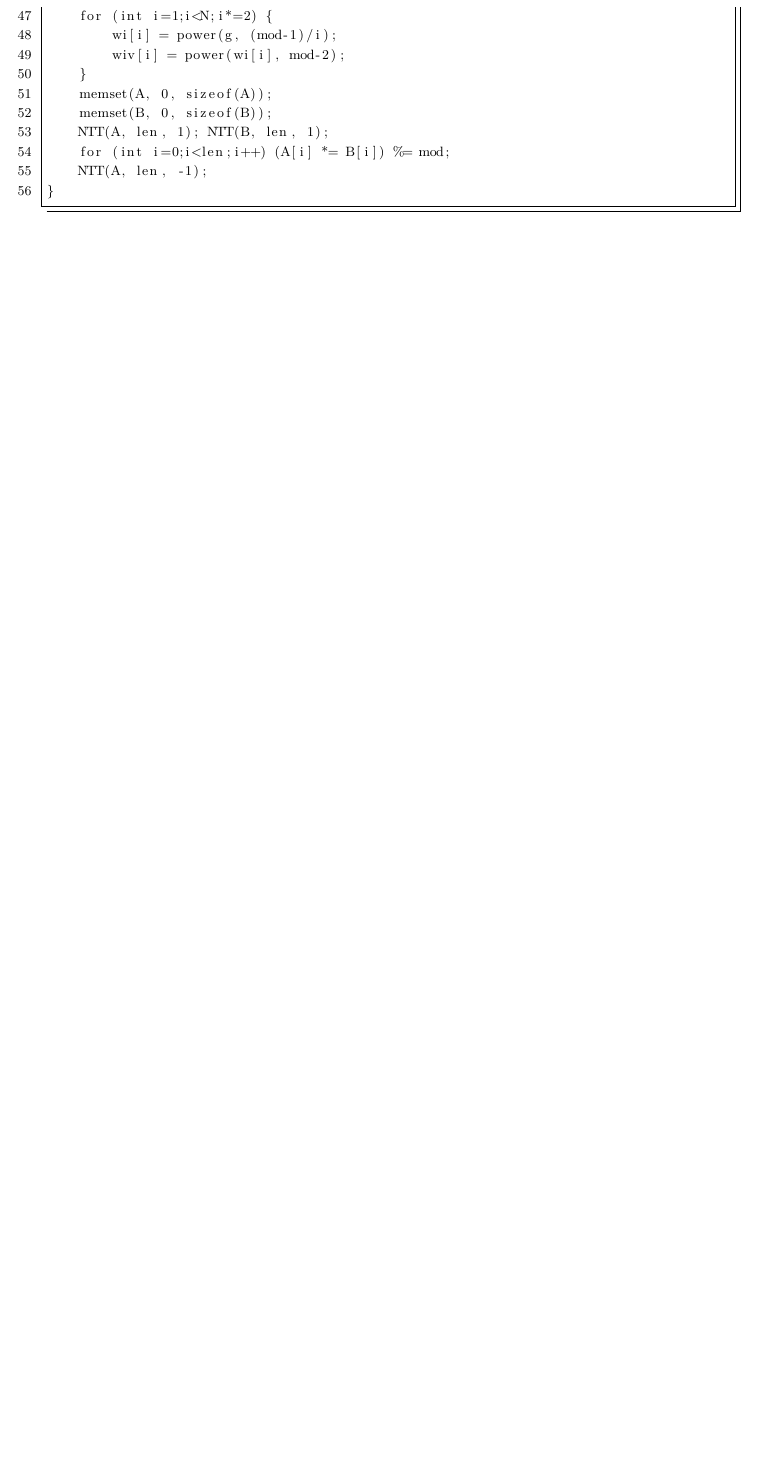
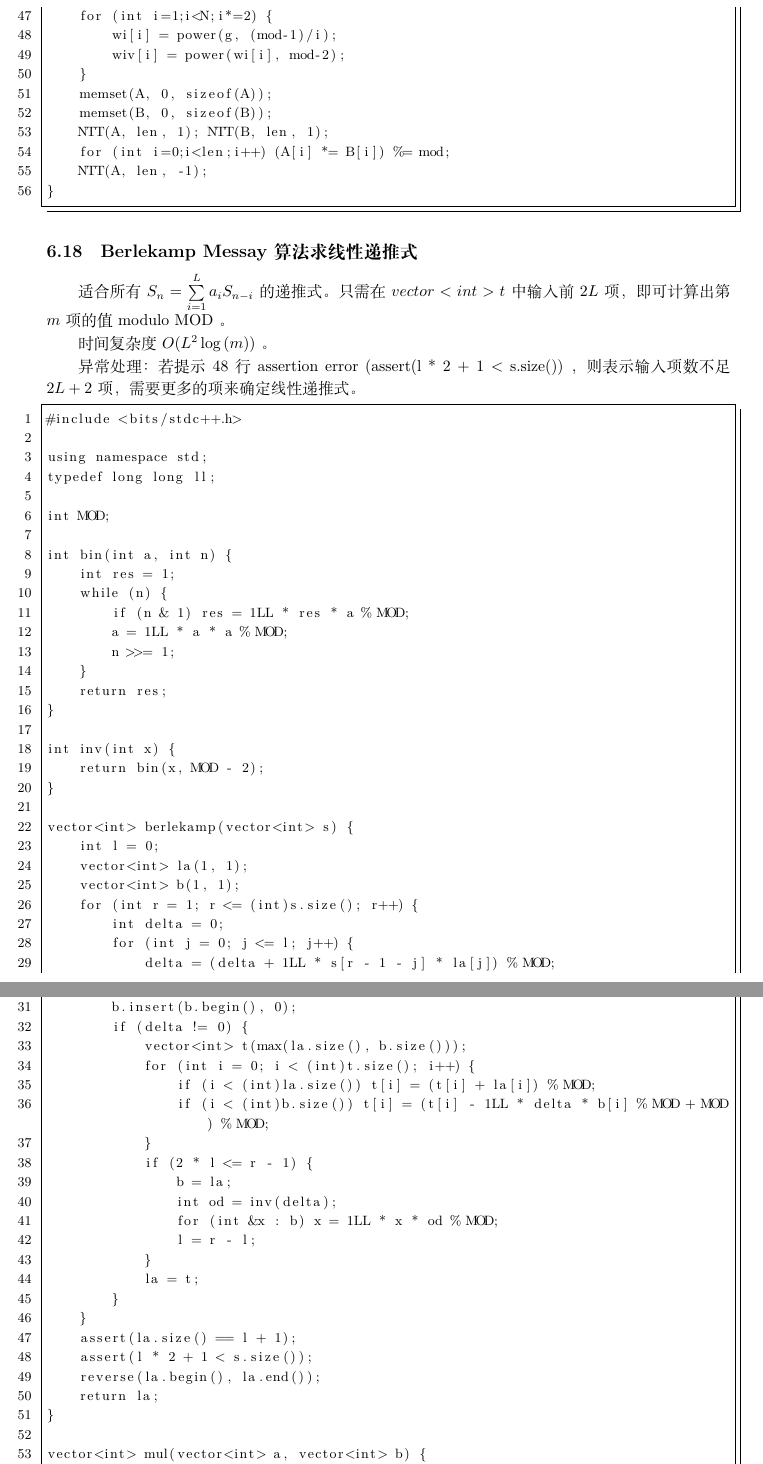
Before and after one commit to africamonkey/ACM-Template, a LaTeX document (my_template/ICPC-Template_For_Africamonkey.tex): part of page 62 of 78 before the commit and two parts of pages 62 and 63 of 80 after it, the two joined at a grey line, cut so that both start at the same text, the shorter picture padded with empty space. Compiled offline with XeLaTeX.

Commit message:
Berlekamp Messay

```diff
--- a/my_template/ICPC-Template_For_Africamonkey.tex
+++ b/my_template/ICPC-Template_For_Africamonkey.tex
@@ -2869,3 +2869,66 @@ int main() {
 }
 \end{lstlisting}
 
+\subsection{Berlekamp Messay 算法求线性递推式}
+
+适合所有 $S_n = \sum\limits_{i = 1}^{L} a_iS_{n - i}$ 的递推式。只需在 $vector<int> t$ 中输入前 $2L$ 项，即可计算出第 $m$ 项的值 modulo MOD 。
+
+时间复杂度 $O(L^2\log{(m)})$ 。
+
+异常处理：若提示 48 行 assertion error (assert(l * 2 + 1 < s.size()) ，则表示输入项数不足 $2L + 2$ 项，需要更多的项来确定线性递推式。
+
+\begin{lstlisting}[language=C++]
+#include <bits/stdc++.h>
+
+using namespace std;
+typedef long long ll;
+
+int MOD;
+
+int bin(int a, int n) {
+	int res = 1;
+	while (n) {
+		if (n & 1) res = 1LL * res * a % MOD;
+		a = 1LL * a * a % MOD;
+		n >>= 1;
+	}
+	return res;
+}
+
+int inv(int x) {
+	return bin(x, MOD - 2);
+}
+
+vector<int> berlekamp(vector<int> s) {
+	int l = 0;
+	vector<int> la(1, 1);
+	vector<int> b(1, 1);
+	for (int r = 1; r <= (int)s.size(); r++) {
+		int delta = 0;
+		for (int j = 0; j <= l; j++) {
+			delta = (delta + 1LL * s[r - 1 - j] * la[j]) % MOD;
+		}
+		b.insert(b.begin(), 0);
+		if (delta != 0) {
+			vector<int> t(max(la.size(), b.size()));
+			for (int i = 0; i < (int)t.size(); i++) {
+				if (i < (int)la.size()) t[i] = (t[i] + la[i]) % MOD;
+				if (i < (int)b.size()) t[i] = (t[i] - 1LL * delta * b[i] % MOD + MOD) % MOD;
+			}
+			if (2 * l <= r - 1) {
+				b = la;
+				int od = inv(delta);
+				for (int &x : b) x = 1LL * x * od % MOD;
+				l = r - l;
+			}
+			la = t;
+		}
+	}
+	assert(la.size() == l + 1);
+	assert(l * 2 + 1 < s.size());
+	reverse(la.begin(), la.end());
+	return la;
+}
+
+vector<int> mul(vector<int> a, vector<int> b) {
+	vector<int> c(a.size() + b.size() - 1);
```
Also changed, not shown: my_template/ICPC-Template_For_Africamonkey.pdf, my_template/ICPC-Template_For_Africamonkey.tex (92 more changed lines), 4 other files.
